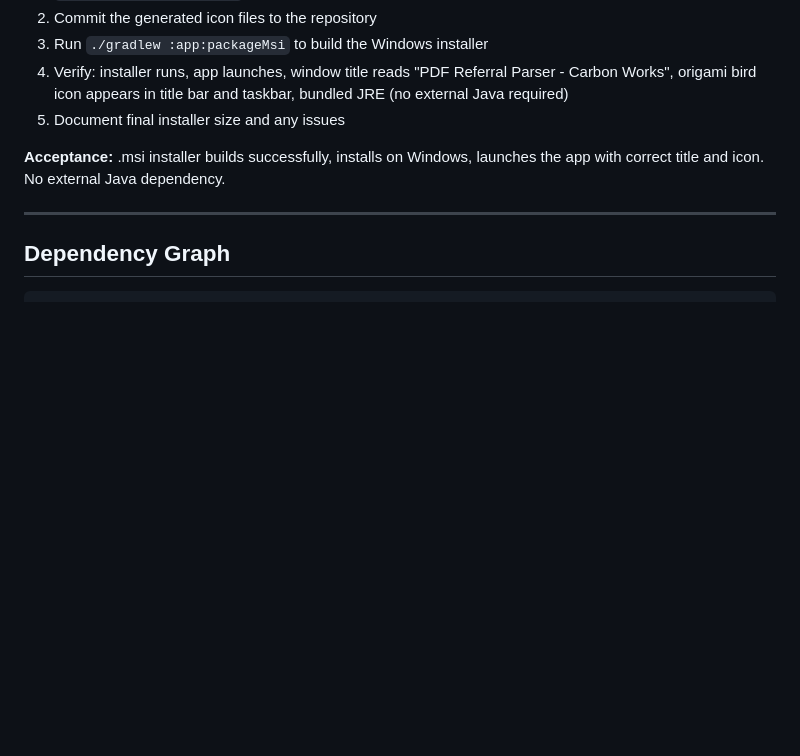
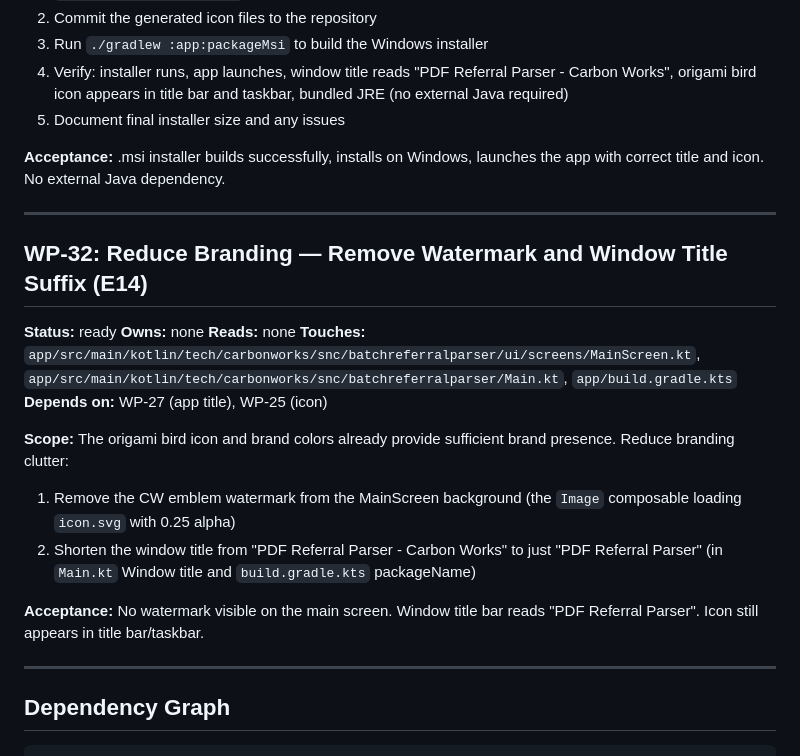
Before and after one commit to carbonworks/smith-and-calabrese-batch-referral-processor, a Markdown page: work-packages.md, the part around the change. GitHub-like rendering; blank space fills up the shorter version.

Commit message:
Add WP-32 to backlog: reduce branding (remove watermark and title suffix)

````diff
--- a/work-packages.md
+++ b/work-packages.md
@@ -631,6 +631,23 @@ Produce a working Windows .msi installer and verify end-to-end:
 
 ---
 
+## WP-32: Reduce Branding — Remove Watermark and Window Title Suffix (E14)
+
+**Status:** ready
+**Owns:** none
+**Reads:** none
+**Touches:** `app/src/main/kotlin/tech/carbonworks/snc/batchreferralparser/ui/screens/MainScreen.kt`, `app/src/main/kotlin/tech/carbonworks/snc/batchreferralparser/Main.kt`, `app/build.gradle.kts`
+**Depends on:** WP-27 (app title), WP-25 (icon)
+
+**Scope:**
+The origami bird icon and brand colors already provide sufficient brand presence. Reduce branding clutter:
+1. Remove the CW emblem watermark from the MainScreen background (the `Image` composable loading `icon.svg` with 0.25 alpha)
+2. Shorten the window title from "PDF Referral Parser - Carbon Works" to just "PDF Referral Parser" (in `Main.kt` Window title and `build.gradle.kts` packageName)
+
+**Acceptance:** No watermark visible on the main screen. Window title bar reads "PDF Referral Parser". Icon still appears in title bar/taskbar.
+
+---
+
 ## Dependency Graph
 
 ```
````
